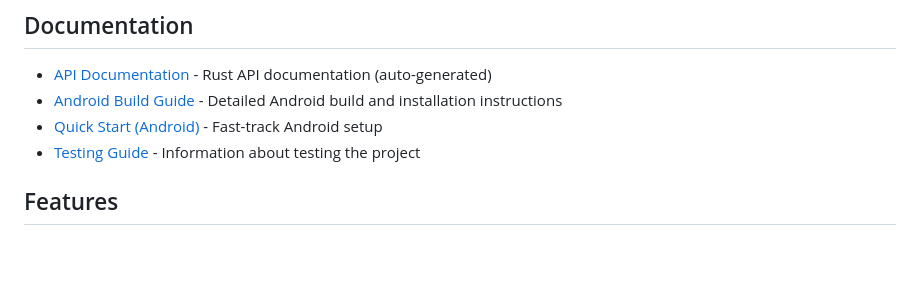
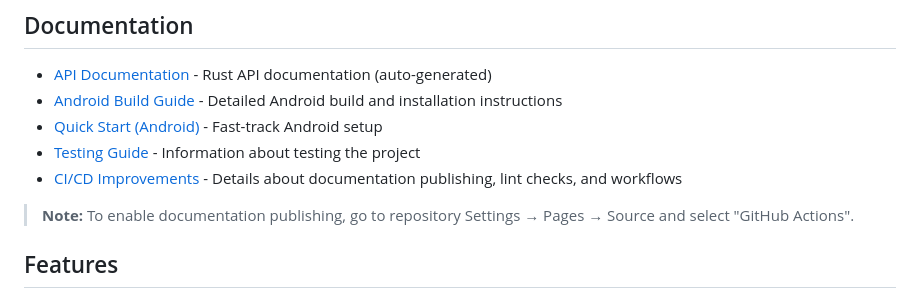
Before and after one commit to npequeux/rutree2, a Markdown page: README.md, the part around the change. Rendered like a GitHub page; blank space fills up the shorter version.

Commit message:
Add CI_IMPROVEMENTS.md reference and GitHub Pages setup note to README
Co-authored-by: npequeux <44464592+npequeux@users.noreply.github.com>

```diff
--- a/README.md
+++ b/README.md
@@ -14,6 +14,9 @@ A Rust command-line tool inspired by `lstree` for displaying directory structure
 - [Android Build Guide](ANDROID.md) - Detailed Android build and installation instructions
 - [Quick Start (Android)](QUICKSTART-ANDROID.md) - Fast-track Android setup
 - [Testing Guide](TESTING.md) - Information about testing the project
+- [CI/CD Improvements](CI_IMPROVEMENTS.md) - Details about documentation publishing, lint checks, and workflows
+
+> **Note:** To enable documentation publishing, go to repository Settings → Pages → Source and select "GitHub Actions".
 
 ## Features
 
```
